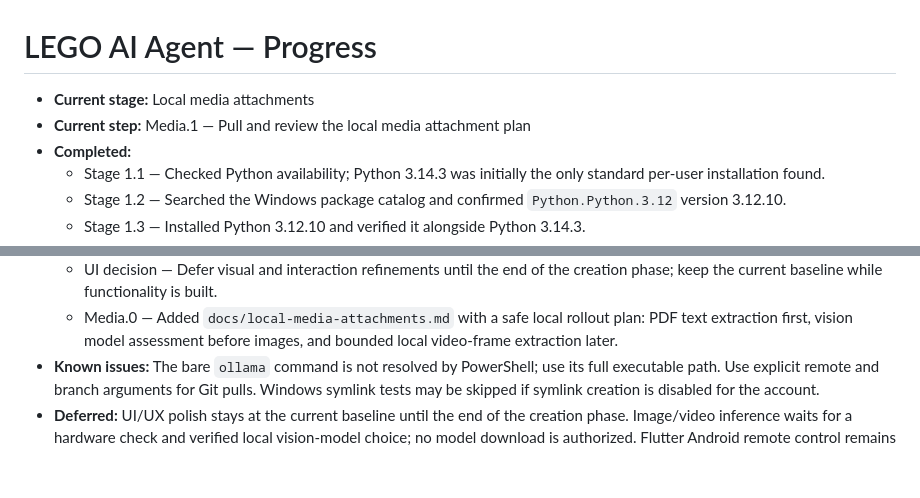
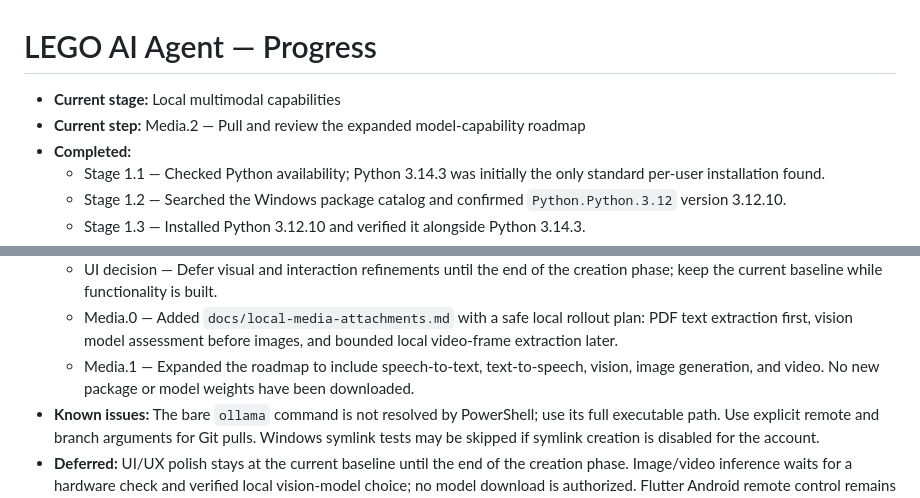
Before and after one commit to withshafan/lego-ai-agent, a Markdown page: PROGRESS.md, 2 parts joined by grey strips. Rendered like a GitHub page; blank space fills up the shorter version.

Commit message:
docs: expand local multimodal capabilities roadmap
Record requested STT, TTS, vision, image generation, and video support.

Co-authored-by: arena-agent <297053741+arena-agent@users.noreply.github.com>

```diff
--- a/PROGRESS.md
+++ b/PROGRESS.md
@@ -1,7 +1,7 @@
 # LEGO AI Agent — Progress
 
-- **Current stage:** Local media attachments
-- **Current step:** Media.1 — Pull and review the local media attachment plan
+- **Current stage:** Local multimodal capabilities
+- **Current step:** Media.2 — Pull and review the expanded model-capability roadmap
 - **Completed:**
   - Stage 1.1 — Checked Python availability; Python 3.14.3 was initially the only standard per-user installation found.
   - Stage 1.2 — Searched the Windows package catalog and confirmed `Python.Python.3.12` version 3.12.10.
@@ -63,6 +63,7 @@
   - UI.5 — User confirmed browser chat received a response from the local model.
   - UI decision — Defer visual and interaction refinements until the end of the creation phase; keep the current baseline while functionality is built.
   - Media.0 — Added `docs/local-media-attachments.md` with a safe local rollout plan: PDF text extraction first, vision model assessment before images, and bounded local video-frame extraction later.
+  - Media.1 — Expanded the roadmap to include speech-to-text, text-to-speech, vision, image generation, and video. No new package or model weights have been downloaded.
 - **Known issues:** The bare `ollama` command is not resolved by PowerShell; use its full executable path. Use explicit remote and branch arguments for Git pulls. Windows symlink tests may be skipped if symlink creation is disabled for the account.
 - **Deferred:** UI/UX polish stays at the current baseline until the end of the creation phase. Image/video inference waits for a hardware check and verified local vision-model choice; no model download is authorized. Flutter Android remote control remains later roadmap work.
 - **Exact next step:** Pull this change and run the full test suite using the Windows Python 3.12 virtual environment.
```
Also changed, not shown: docs/local-ai-capabilities.md (added, +48 -0 lines).
